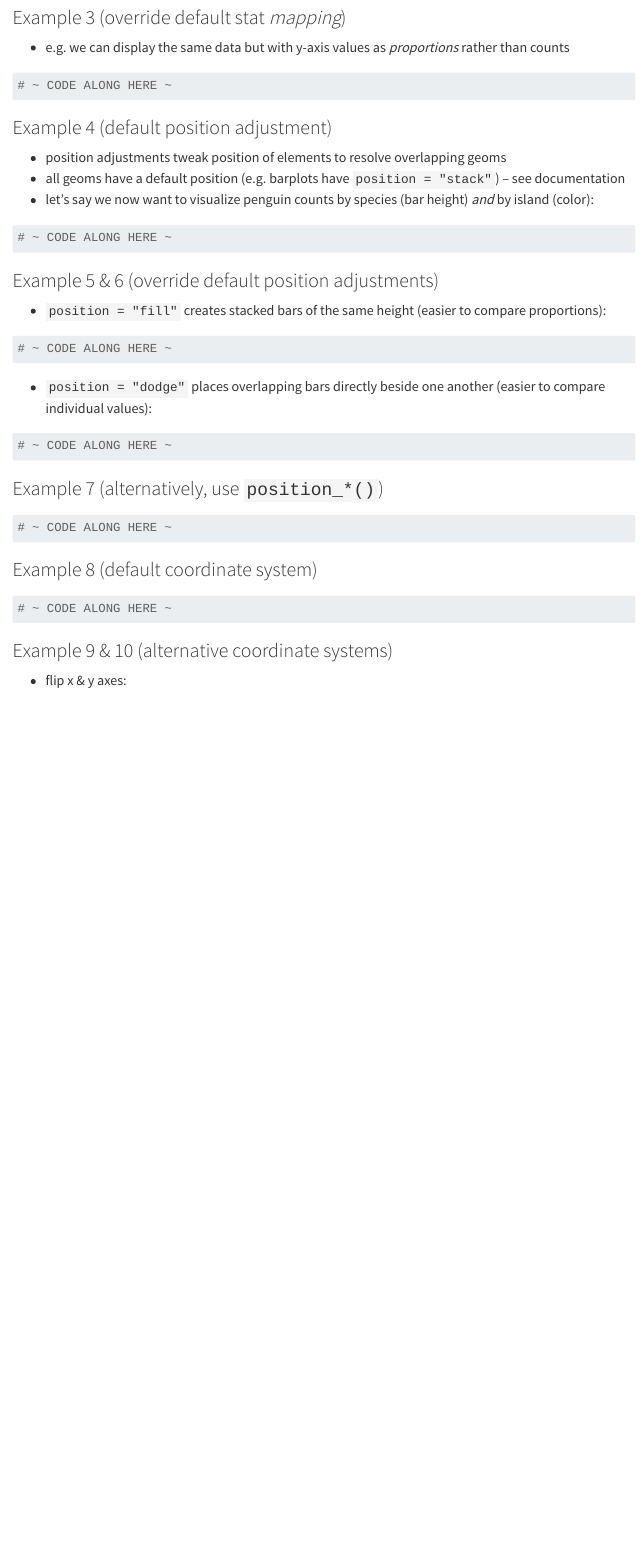
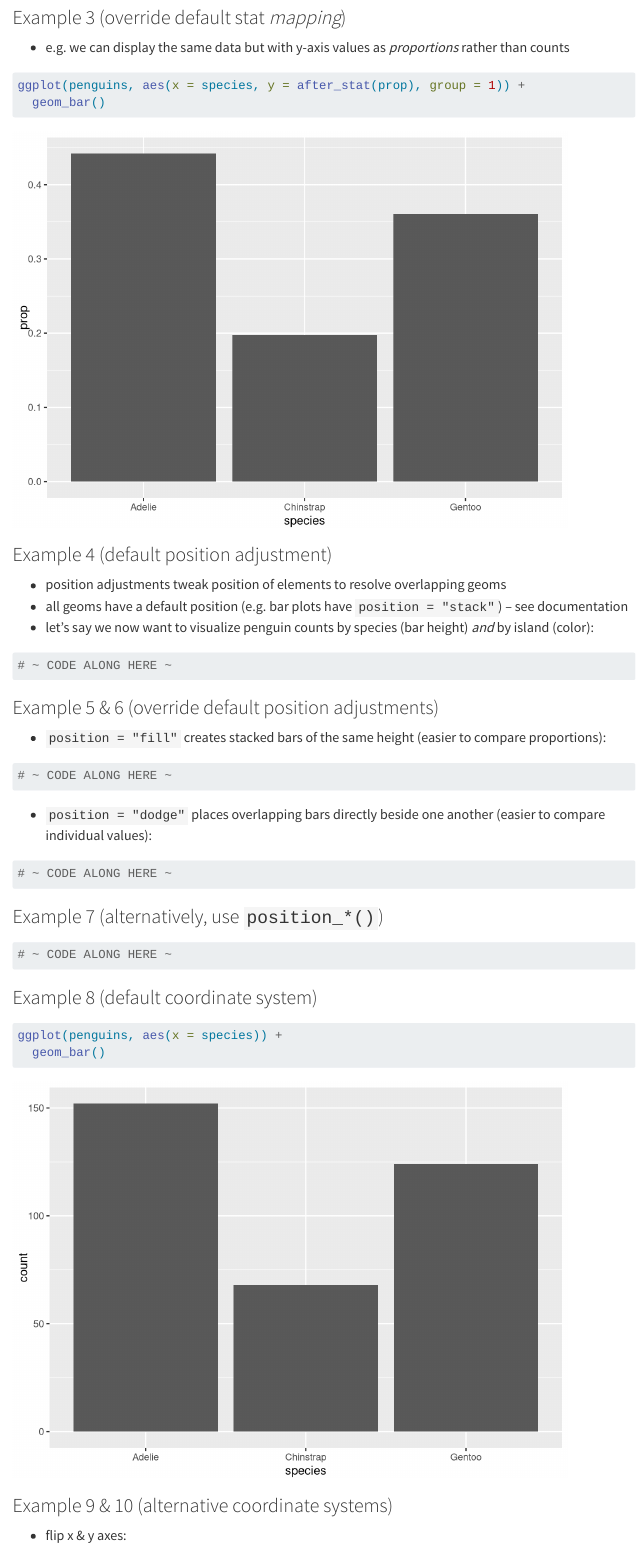
Before and after one commit to madicalbert/EDS-240-class-examples, a Quarto document (week1/TEMPLATE-lecture1.3-ggplot-review.qmd): the page in a window 1100 px wide, from 3720 px down. Rendered offline with R 4.5, knitr and Pandoc in place of Quarto, with nearby package versions; menus at the side of the page are left out.

Commit message:
new template

````diff
--- a/week1/TEMPLATE-lecture1.3-ggplot-review.qmd
+++ b/week1/TEMPLATE-lecture1.3-ggplot-review.qmd
@@ -188,13 +188,14 @@ penguin_summary <- penguins |>
 
 ```{r}
 #| warning: false
-# ~ CODE ALONG HERE ~
+ggplot(penguins, aes(x = species, y = after_stat(prop), group = 1)) +
+  geom_bar()
 ```
 
 ### Example 4 (default position adjustment)
 
 - position adjustments tweak position of elements to resolve overlapping geoms
-- all geoms have a default position (e.g. barplots have `position = "stack"`) -- see documentation
+- all geoms have a default position (e.g. bar plots have `position = "stack"`) -- see documentation
 - let's say we now want to visualize penguin counts by species (bar height) *and* by island (color):
 
 ```{r}
@@ -230,7 +230,8 @@ penguin_summary <- penguins |>
 
 ```{r}
 #| warning: false
-# ~ CODE ALONG HERE ~
+ggplot(penguins, aes(x = species)) +
+  geom_bar()
 ```
 
 ### Example 9 & 10 (alternative coordinate systems)
````
Also changed, not shown: week1/TEMPLATE-lecture1.3-ggplot-review.qmd (1 more changed lines), 1 other file.
